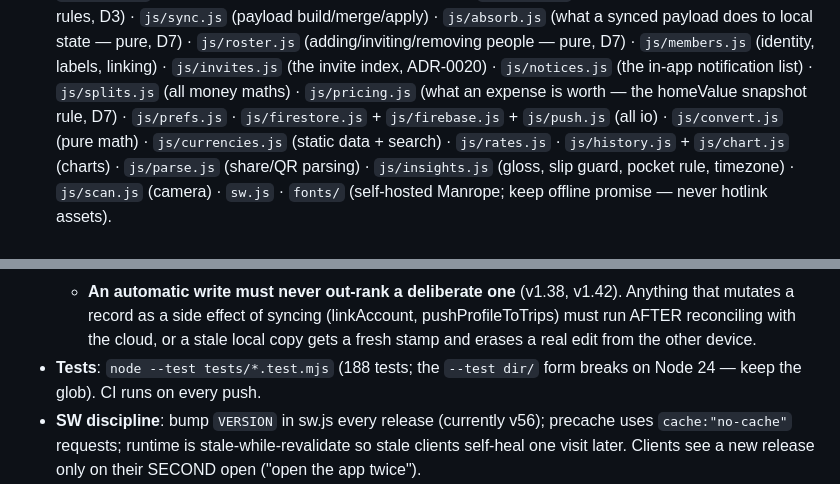
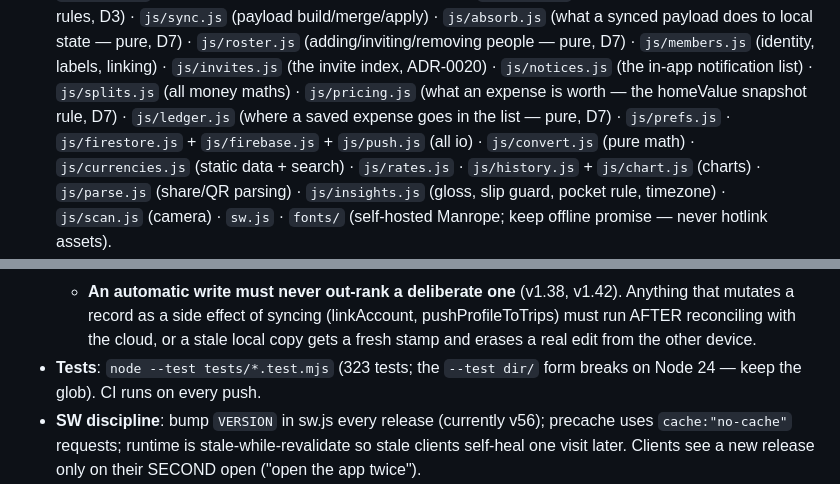
Before and after one commit to archismandinda/tripcash, a Markdown page: PROJECT_CONTEXT.md, 2 parts joined by grey strips. Rendered like a GitHub page.

```diff
--- a/PROJECT_CONTEXT.md
+++ b/PROJECT_CONTEXT.md
@@ -92,7 +106,8 @@ suite + CI because it may be shared.
   (identity, labels, linking) · `js/invites.js` (the invite index,
   ADR-0020) · `js/notices.js` (the in-app notification list) ·
   `js/splits.js` (all money maths) · `js/pricing.js` (what an expense is
-  worth — the homeValue snapshot rule, D7) · `js/prefs.js` ·
+  worth — the homeValue snapshot rule, D7) · `js/ledger.js` (where a
+  saved expense goes in the list — pure, D7) · `js/prefs.js` ·
   `js/firestore.js` + `js/firebase.js` + `js/push.js` (all io) ·
   `js/convert.js` (pure math) · `js/currencies.js` (static data + search) ·
   `js/rates.js` · `js/history.js` + `js/chart.js` (charts) · `js/parse.js`
@@ -127,7 +142,7 @@ suite + CI because it may be shared.
     (linkAccount, pushProfileToTrips) must run AFTER reconciling with
     the cloud, or a stale local copy gets a fresh stamp and erases a real
     edit from the other device.
-- **Tests**: `node --test tests/*.test.mjs` (188 tests; the `--test dir/`
+- **Tests**: `node --test tests/*.test.mjs` (323 tests; the `--test dir/`
   form breaks on Node 24 — keep the glob). CI runs on every push.
 - **SW discipline**: bump `VERSION` in sw.js every release (currently v56);
   precache uses `cache:"no-cache"` requests; runtime is
```
Also changed, not shown: other parts of PROJECT_CONTEXT.md (+32 -3 lines), docs/WORKING-AGREEMENT.md (added, +115 -0 lines).
